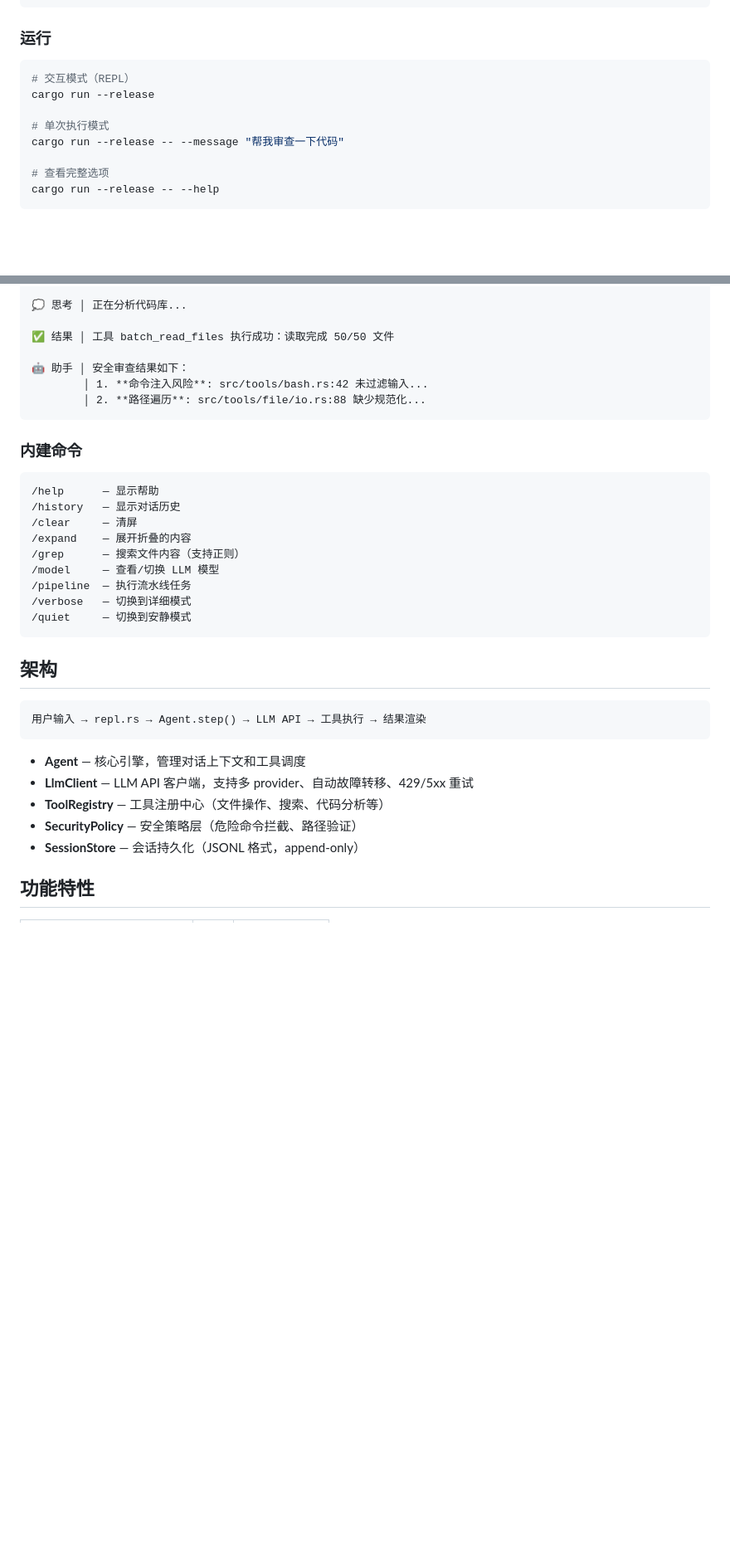
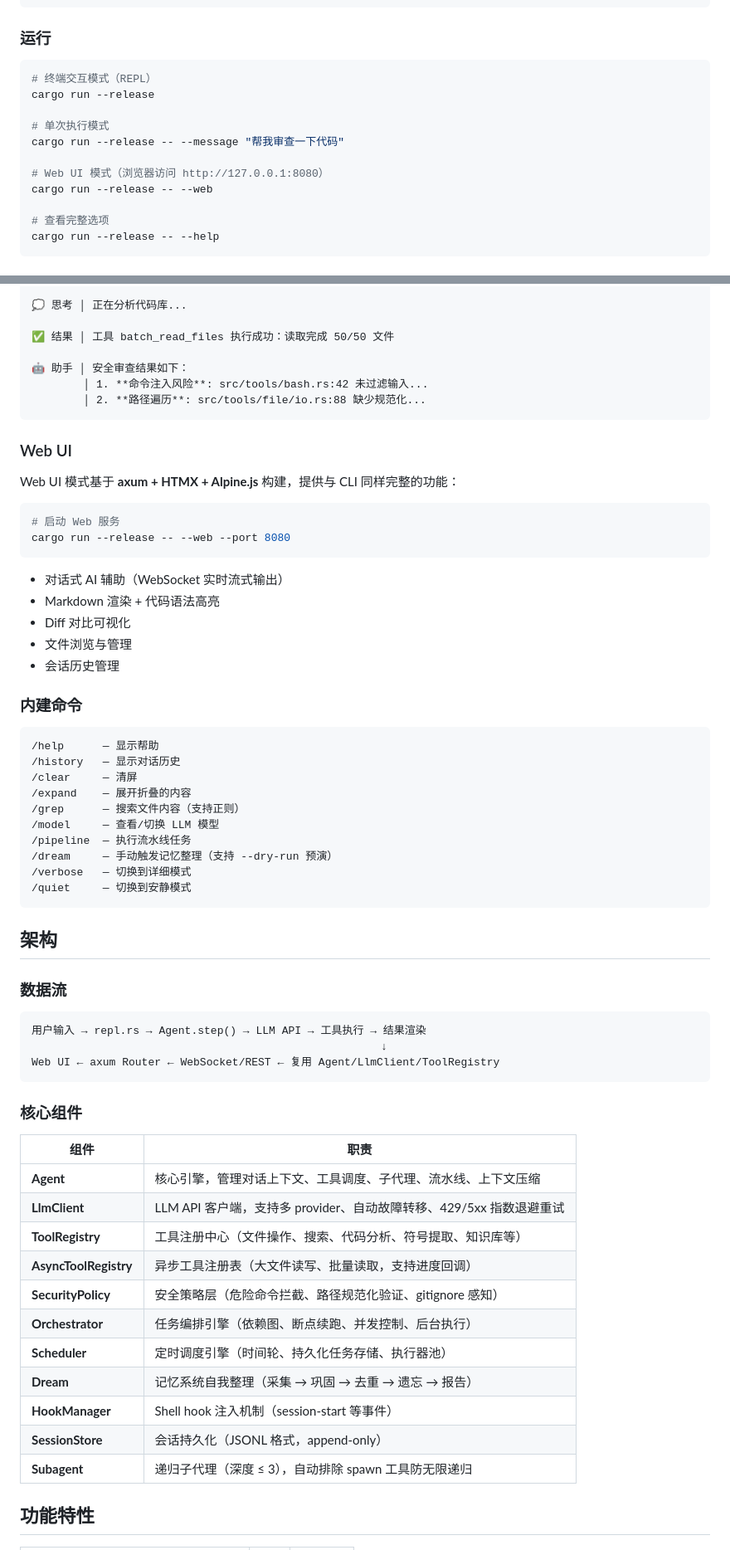
Before and after one commit to zhaoliangcn/dev-assistant, a Markdown page: README.md, 2 parts joined by grey strips. Shown at 83% size. Drawn GitHub-style; blank space fills up the shorter version.

````diff
--- a/README.md
+++ b/README.md
@@ -60,11 +63,14 @@ cargo run --release -- --config /path/to/.dev-assistant-models.toml
 ### 运行
 
 ```bash
-# 交互模式（REPL）
+# 终端交互模式（REPL）
 cargo run --release
 
 # 单次执行模式
 cargo run --release -- --message "帮我审查一下代码"
+
+# Web UI 模式（浏览器访问 http://127.0.0.1:8080）
+cargo run --release -- --web
 
 # 查看完整选项
 cargo run --release -- --help
@@ -93,6 +99,21 @@ Type '/exit' or '/quit' to quit.
         │ 2. **路径遍历**: src/tools/file/io.rs:88 缺少规范化...
 ```
 
+### Web UI
+
+Web UI 模式基于 **axum + HTMX + Alpine.js** 构建，提供与 CLI 同样完整的功能：
+
+```bash
+# 启动 Web 服务
+cargo run --release -- --web --port 8080
+```
+
+- 对话式 AI 辅助（WebSocket 实时流式输出）
+- Markdown 渲染 + 代码语法高亮
+- Diff 对比可视化
+- 文件浏览与管理
+- 会话历史管理
+
 ### 内建命令
 
 ```
@@ -103,21 +124,36 @@ Type '/exit' or '/quit' to quit.
 /grep      — 搜索文件内容（支持正则）
 /model     — 查看/切换 LLM 模型
 /pipeline  — 执行流水线任务
+/dream     — 手动触发记忆整理（支持 --dry-run 预演）
 /verbose   — 切换到详细模式
 /quiet     — 切换到安静模式
 ```
 
 ## 架构
 
+### 数据流
+
 ```
 用户输入 → repl.rs → Agent.step() → LLM API → 工具执行 → 结果渲染
+                                                      ↓
+Web UI ← axum Router ← WebSocket/REST ← 复用 Agent/LlmClient/ToolRegistry
 ```
 
-- **Agent** — 核心引擎，管理对话上下文和工具调度
-- **LlmClient** — LLM API 客户端，支持多 provider、自动故障转移、429/5xx 重试
-- **ToolRegistry** — 工具注册中心（文件操作、搜索、代码分析等）
-- **SecurityPolicy** — 安全策略层（危险命令拦截、路径验证）
-- **SessionStore** — 会话持久化（JSONL 格式，append-only）
+### 核心组件
+
+| 组件 | 职责 |
+|------|------|
+| **Agent** | 核心引擎，管理对话上下文、工具调度、子代理、流水线、上下文压缩 |
+| **LlmClient** | LLM API 客户端，支持多 provider、自动故障转移、429/5xx 指数退避重试 |
+| **ToolRegistry** | 工具注册中心（文件操作、搜索、代码分析、符号提取、知识库等） |
+| **AsyncToolRegistry** | 异步工具注册表（大文件读写、批量读取，支持进度回调） |
+| **SecurityPolicy** | 安全策略层（危险命令拦截、路径规范化验证、gitignore 感知） |
+| **Orchestrator** | 任务编排引擎（依赖图、断点续跑、并发控制、后台执行） |
+| **Scheduler** | 定时调度引擎（时间轮、持久化任务存储、执行器池） |
+| **Dream** | 记忆系统自我整理（采集 → 巩固 → 去重 → 遗忘 → 报告） |
+| **HookManager** | Shell hook 注入机制（session-start 等事件） |
+| **SessionStore** | 会话持久化（JSONL 格式，append-only） |
+| **Subagent** | 递归子代理（深度 ≤ 3），自动排除 spawn 工具防无限递归 |
 
 ## 功能特性
 
````
Also changed, not shown: other parts of README.md (+54 -18 lines).
